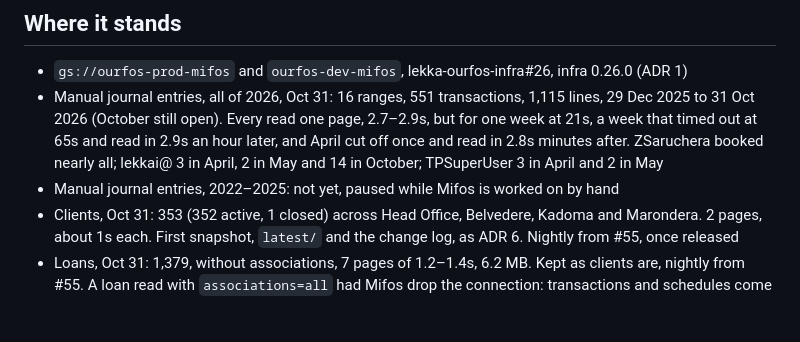
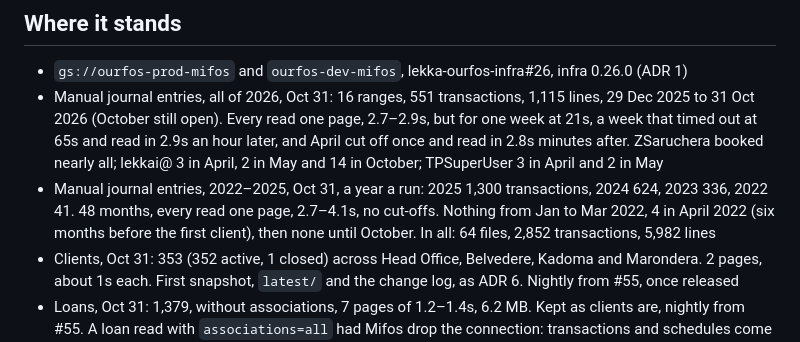
Before and after one commit to tinopetros/lekka-ourfos, a Markdown page: docs/mifos-data/tdd.md, the part around the change. Rendered like a GitHub page; blank space fills up the shorter version.

```diff
--- a/docs/mifos-data/tdd.md
+++ b/docs/mifos-data/tdd.md
@@ -52,7 +52,9 @@ Implementation is worked out as we go.
   (October still open). Every read one page, 2.7–2.9s, but for one week at 21s, a week that timed out at 65s and
   read in 2.9s an hour later, and April cut off once and read in 2.8s minutes after. ZSaruchera booked nearly all;
   lekkai@ 3 in April, 2 in May and 14 in October; TPSuperUser 3 in April and 2 in May
-- Manual journal entries, 2022–2025: not yet, paused while Mifos is worked on by hand
+- Manual journal entries, 2022–2025, Oct 31, a year a run: 2025 1,300 transactions, 2024 624, 2023 336, 2022 41.
+  48 months, every read one page, 2.7–4.1s, no cut-offs. Nothing from Jan to Mar 2022, 4 in April 2022 (six months
+  before the first client), then none until October. In all: 64 files, 2,852 transactions, 5,982 lines
 - Clients, Oct 31: 353 (352 active, 1 closed) across Head Office, Belvedere, Kadoma and Marondera. 2 pages, about 1s
   each. First snapshot, `latest/` and the change log, as ADR 6. Nightly from #55, once released
 - Loans, Oct 31: 1,379, without associations, 7 pages of 1.2–1.4s, 6.2 MB. Kept as clients are, nightly from #55. A loan read with
```
Also changed, not shown: docs/mifos-data/adr.md (+8 -5 lines).
